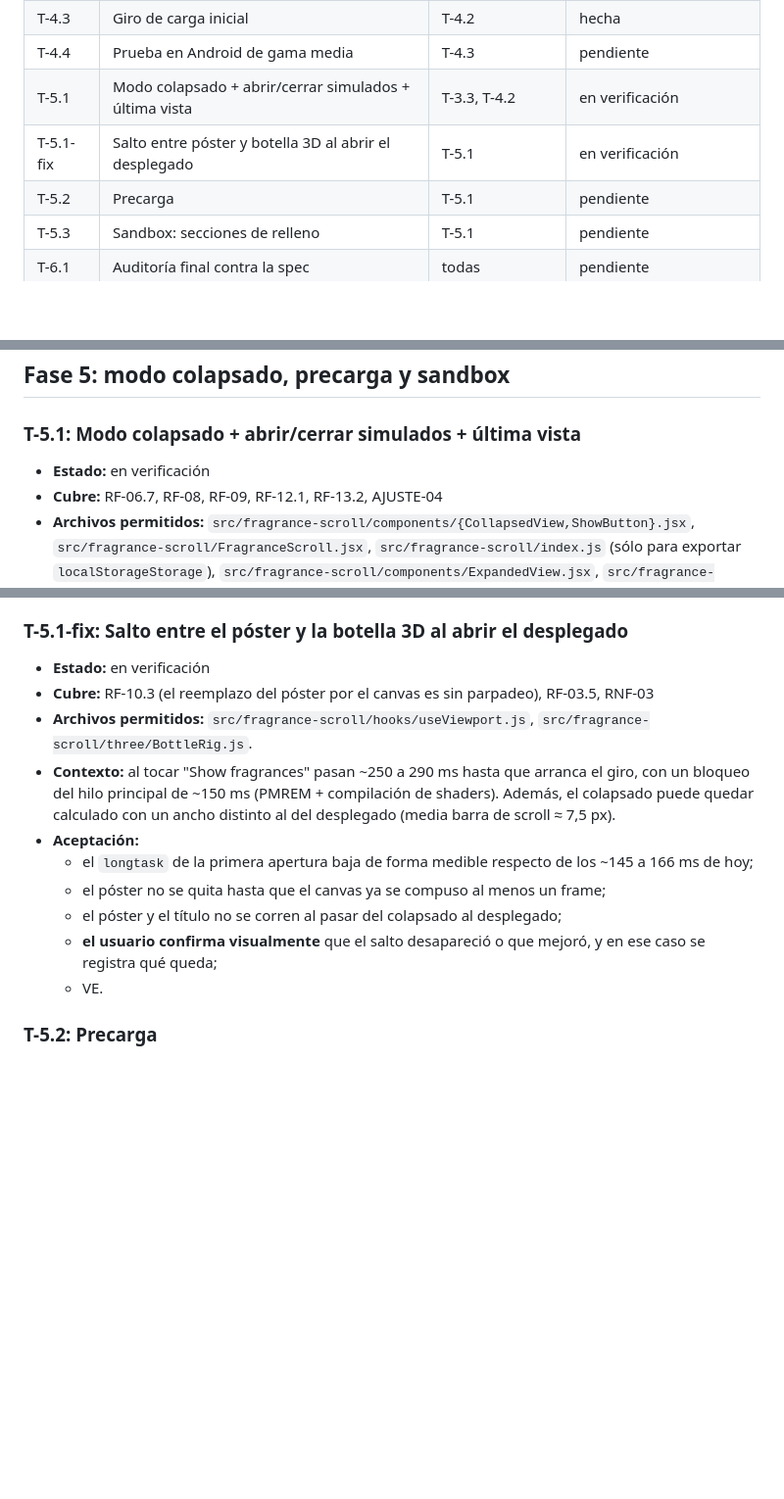
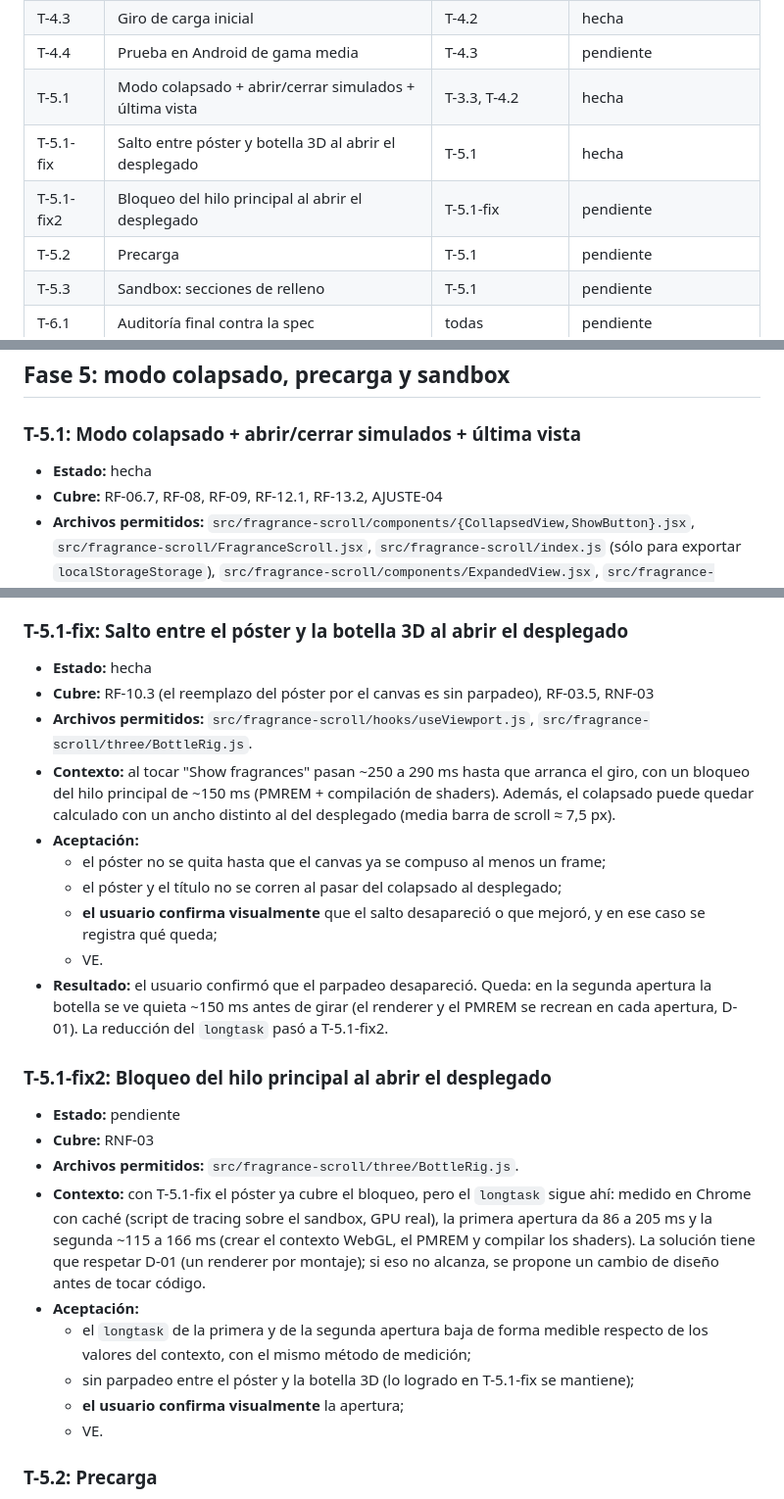
Before and after one commit to fermatiasdv/react-scroll, a Markdown page: docs/sdd/tasks.md, 3 parts joined by grey strips. Shown at 98% size. Rendered like a GitHub page; blank space fills up the shorter version.

Commit message:
se pasa a Hecha el estado del fix

```diff
--- a/docs/sdd/tasks.md
+++ b/docs/sdd/tasks.md
@@ -27,8 +27,9 @@
 | T-4.2 | Coreografía de la transición | T-3.2, T-4.1 | hecha |
 | T-4.3 | Giro de carga inicial | T-4.2 | hecha |
 | T-4.4 | Prueba en Android de gama media | T-4.3 | pendiente |
-| T-5.1 | Modo colapsado + abrir/cerrar simulados + última vista | T-3.3, T-4.2 | en verificación |
-| T-5.1-fix | Salto entre póster y botella 3D al abrir el desplegado | T-5.1 | en verificación |
+| T-5.1 | Modo colapsado + abrir/cerrar simulados + última vista | T-3.3, T-4.2 | hecha |
+| T-5.1-fix | Salto entre póster y botella 3D al abrir el desplegado | T-5.1 | hecha |
+| T-5.1-fix2 | Bloqueo del hilo principal al abrir el desplegado | T-5.1-fix | pendiente |
 | T-5.2 | Precarga | T-5.1 | pendiente |
 | T-5.3 | Sandbox: secciones de relleno | T-5.1 | pendiente |
 | T-6.1 | Auditoría final contra la spec | todas | pendiente |
@@ -274,7 +275,7 @@
 
 ### T-5.1: Modo colapsado + abrir/cerrar simulados + última vista
 
-- **Estado:** en verificación
+- **Estado:** hecha
 - **Cubre:** RF-06.7, RF-08, RF-09, RF-12.1, RF-13.2, AJUSTE-04
 - **Archivos permitidos:** `src/fragrance-scroll/components/{CollapsedView,ShowButton}.jsx`, `src/fragrance-scroll/FragranceScroll.jsx`, `src/fragrance-scroll/index.js` (sólo para exportar `localStorageStorage`), `src/fragrance-scroll/components/ExpandedView.jsx`, `src/fragrance-scroll/lib/storage.js`, `src/sandbox/SandboxApp.jsx`, `tests/unit/storage.test.js`, `tests/ssr/render.test.jsx`.
 - **Aceptación:**
@@ -286,15 +287,27 @@
 
 ### T-5.1-fix: Salto entre el póster y la botella 3D al abrir el desplegado
 
-- **Estado:** en verificación
+- **Estado:** hecha
 - **Cubre:** RF-10.3 (el reemplazo del póster por el canvas es sin parpadeo), RF-03.5, RNF-03
 - **Archivos permitidos:** `src/fragrance-scroll/hooks/useViewport.js`, `src/fragrance-scroll/three/BottleRig.js`.
 - **Contexto:** al tocar "Show fragrances" pasan ~250 a 290 ms hasta que arranca el giro, con un bloqueo del hilo principal de ~150 ms (PMREM + compilación de shaders). Además, el colapsado puede quedar calculado con un ancho distinto al del desplegado (media barra de scroll ≈ 7,5 px).
 - **Aceptación:**
-  - el `longtask` de la primera apertura baja de forma medible respecto de los ~145 a 166 ms de hoy;
   - el póster no se quita hasta que el canvas ya se compuso al menos un frame;
   - el póster y el título no se corren al pasar del colapsado al desplegado;
   - **el usuario confirma visualmente** que el salto desapareció o que mejoró, y en ese caso se registra qué queda;
+  - VE.
+- **Resultado:** el usuario confirmó que el parpadeo desapareció. Queda: en la segunda apertura la botella se ve quieta ~150 ms antes de girar (el renderer y el PMREM se recrean en cada apertura, D-01). La reducción del `longtask` pasó a T-5.1-fix2.
+
+### T-5.1-fix2: Bloqueo del hilo principal al abrir el desplegado
+
+- **Estado:** pendiente
+- **Cubre:** RNF-03
+- **Archivos permitidos:** `src/fragrance-scroll/three/BottleRig.js`.
+- **Contexto:** con T-5.1-fix el póster ya cubre el bloqueo, pero el `longtask` sigue ahí: medido en Chrome con caché (script de tracing sobre el sandbox, GPU real), la primera apertura da 86 a 205 ms y la segunda ~115 a 166 ms (crear el contexto WebGL, el PMREM y compilar los shaders). La solución tiene que respetar D-01 (un renderer por montaje); si eso no alcanza, se propone un cambio de diseño antes de tocar código.
+- **Aceptación:**
+  - el `longtask` de la primera y de la segunda apertura baja de forma medible respecto de los valores del contexto, con el mismo método de medición;
+  - sin parpadeo entre el póster y la botella 3D (lo logrado en T-5.1-fix se mantiene);
+  - **el usuario confirma visualmente** la apertura;
   - VE.
 
 ### T-5.2: Precarga
```
